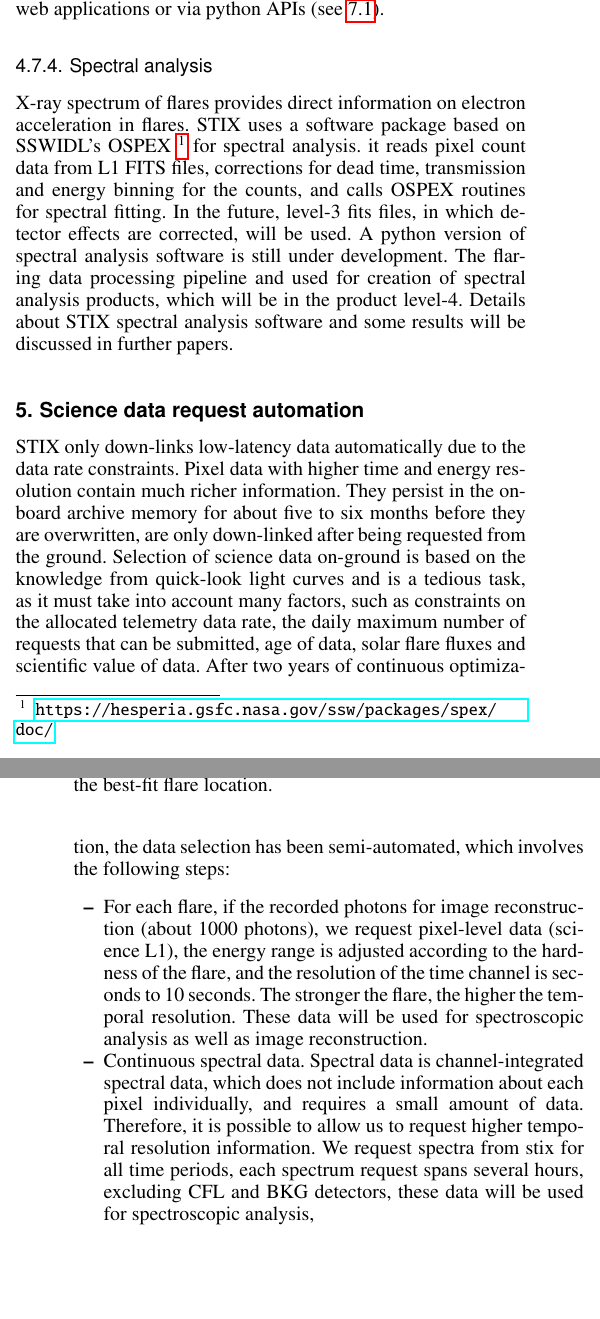
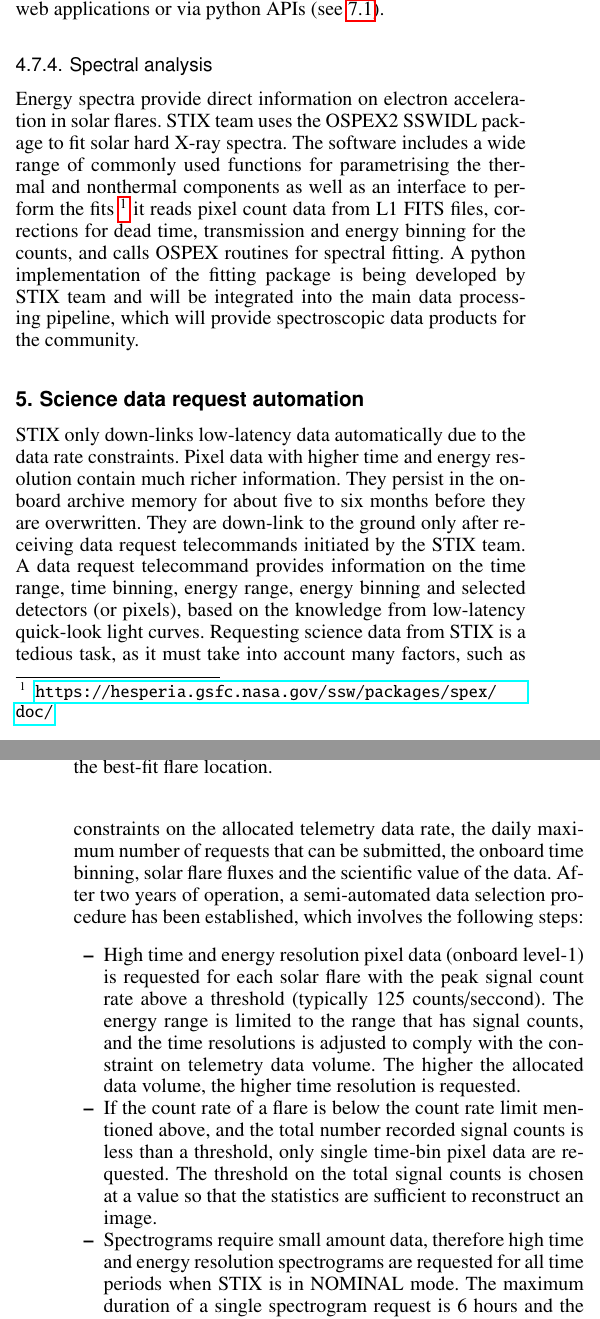
Before and after one commit to drhlxiao/stix-data-center-paper, a LaTeX paper (data_center.tex): two parts of the columns of pages 6 and 7 of 8, joined at a grey line, cut so that both start at the same text, the shorter picture padded with empty space. Compiled offline with pdfLaTeX.

Commit message:
updated jun29

```diff
--- a/data_center.tex
+++ b/data_center.tex
@@ -587,44 +588,52 @@ are accessible with web applications or via python APIs (see \ref{sec:apis}).
 
 
 \subsubsection{Spectral analysis}
-X-ray spectrum of flares provides direct information on electron acceleration in flares.
-STIX uses a software package based on SSWIDL's OSPEX
-\footnote{\url{https://hesperia.gsfc.nasa.gov/ssw/packages/spex/doc/}} for spectral analysis.
-it reads pixel count data from L1 FITS files,
-corrections for dead time, transmission and energy binning for the counts,  and calls
-OSPEX routines for spectral fitting.
-In the future, level-3 fits files, in which detector effects are corrected, will be used.
-A python version of spectral analysis
-software is still under development.
- The flaring data processing pipeline and used for creation of
- spectral analysis products, which will be in the product level-4.
- Details about STIX spectral analysis software and some
- results will be discussed in further papers.
+
+Energy spectra provide direct information on electron
+acceleration in solar flares.
+STIX team uses
+the OSPEX2 SSWIDL package  to fit solar hard X-ray spectra.
+The software includes a wide
+range of commonly used functions for parametrising the thermal
+and nonthermal components as well as an interface to perform
+the fits \footnote{\url{https://hesperia.gsfc.nasa.gov/ssw/packages/spex/doc/}}
+it reads pixel count data from L1 FITS files, corrections for dead time, transmission and energy binning for the counts,
+and calls  OSPEX routines for spectral fitting. A python implementation of the fitting package is
+being developed by STIX team and will be integrated
+into the main data processing pipeline, which will provide spectroscopic data products for the community.
+
 \section{Science data request automation}
 STIX only down-links low-latency data
 automatically due to the data rate constraints.
 Pixel data with higher time and energy resolution contain much richer information.
 They persist in the onboard archive memory for about five to six months
-before they are overwritten, are only down-linked after being requested from the ground.
-Selection  of science data on-ground  is based on the knowledge from quick-look light curves
-and is a tedious task, as it must take
-into account many factors,
-such as constraints on the  allocated telemetry data rate,
+before they are overwritten.
+They are down-link to the ground only after receiving data request telecommands initiated  by the STIX team.
+A data request telecommand provides information on the
+time range, time binning, energy range, energy binning  and selected detectors (or pixels), based on
+the knowledge from low-latency quick-look light curves.
+Requesting science data from STIX is a tedious task, as it must take
+into account many factors, such as constraints on the  allocated telemetry data rate,
 the daily maximum number of requests that can be submitted,
-age of data, solar flare fluxes and scientific value of data.
-After two years of continuous optimization, the data selection has been semi-automated,
+the onboard time binning,
+solar flare fluxes and the scientific value of the data.
+After two years of operation, a semi-automated data selection procedure has been established,
 which involves the following steps:
 \begin{itemize}
   \item
-  For each flare, if the recorded photons for image reconstruction (about 1000 photons),
-  we request pixel-level data (science L1), the energy range is adjusted according to the hardness of the flare,
-  and the resolution of the time channel is seconds to 10 seconds.
-  The stronger the flare, the higher the temporal resolution. These data will be used for spectroscopic analysis as well as image reconstruction.
-\item Continuous spectral data. Spectral data is channel-integrated spectral data,
- which does not include information about each pixel individually,
-  and requires a small amount of data. Therefore, it is possible to allow us to request higher temporal resolution information.
-   We request spectra from stix for all time periods, each spectrum request spans several hours,
-   excluding CFL and BKG detectors, these data will be used for spectroscopic analysis,
+    High time and energy resolution pixel data (onboard level-1) is requested for each solar flare
+    with the peak signal count rate above a threshold (typically 125 counts/seccond).
+    The energy range is  limited to the range that has signal counts, and the time resolutions is
+    adjusted to comply with the constraint on telemetry data volume.
+    The higher the allocated data volume, the higher time resolution is requested.
+  \item If the count rate of a flare is below the count rate limit mentioned above,
+   and  the total number recorded signal counts is less than a threshold,
+  only single time-bin pixel data are requested.  The threshold on the total signal counts
+   is chosen at a value so that the statistics are sufficient to reconstruct an image.
+ \item  Spectrograms require small amount data, therefore high time and energy resolution spectrograms
+  are requested for all time periods when STIX is in NOMINAL mode.
+  The maximum duration of a single spectrogram request is 6 hours and the highest possible time resolution and energy resolution
+  are requested.
 \item Selection of background L1 data.
 Background subtraction is required for both spectroscopic studies and imaging.
 Therefore, the flare list is used, the time period of the flare is excluded, and the background request is performed in one time period.
```
Also changed, not shown: data_center.tex (15 more changed lines), 2 other files.
